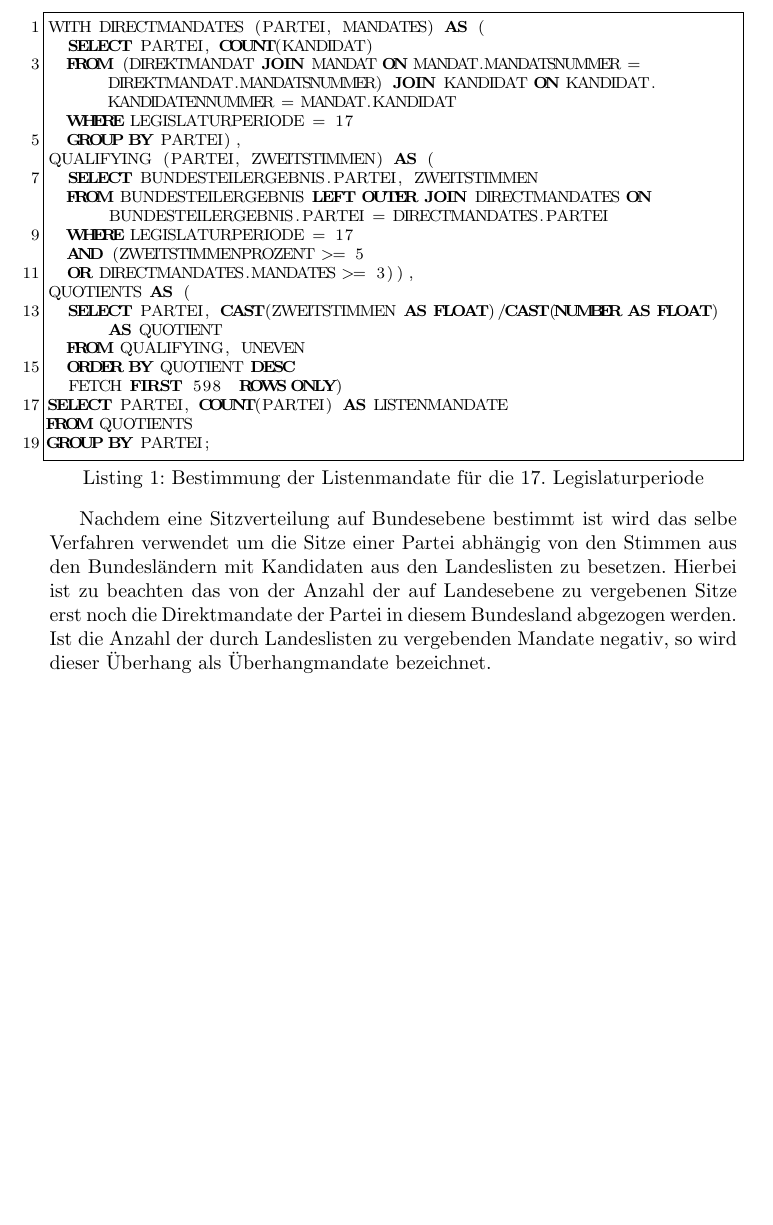
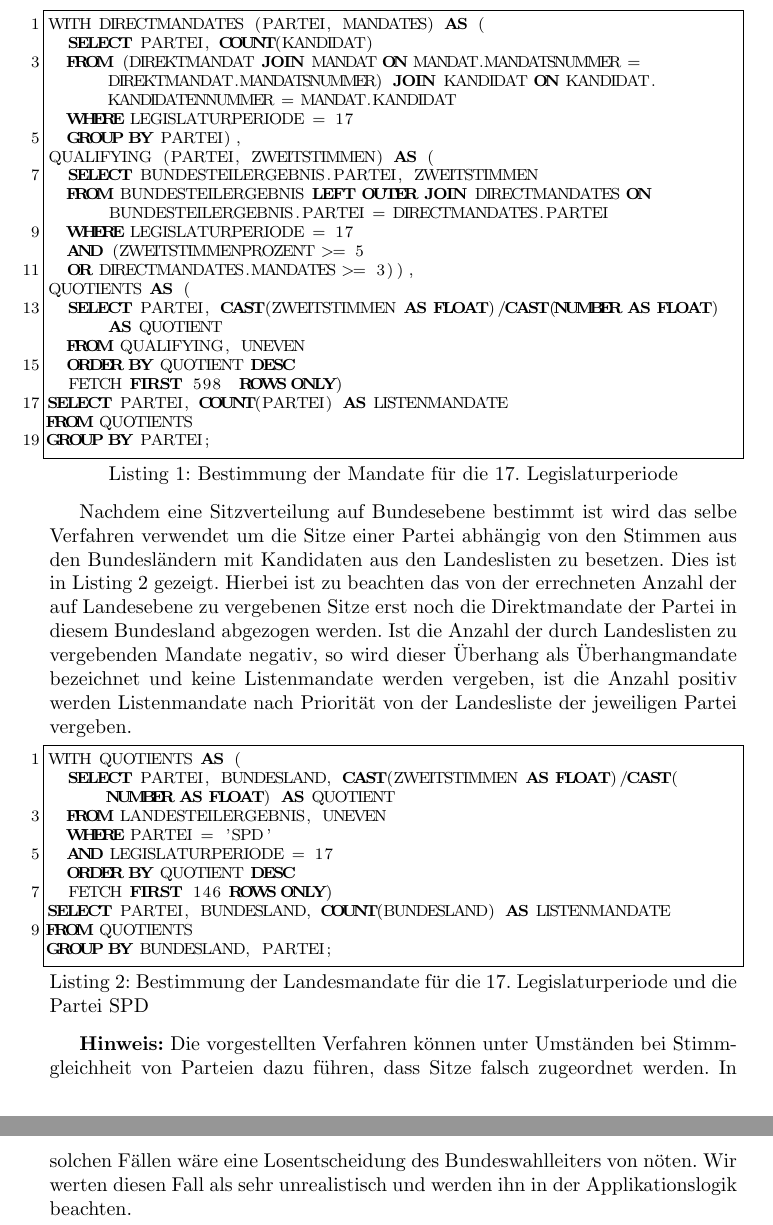
Before and after one commit to muehlbau/Wahlsystem, a LaTeX document (dokumentation.tex): part of page 13 of 17 before the commit and two parts of pages 13 and 14 of 18 after it, the two joined at a grey line, cut so that both start at the same text, the shorter picture padded with empty space. Compiled offline with pdfLaTeX.

Commit message:
added landeslistenberechnung

```diff
--- a/dokumentation.tex
+++ b/dokumentation.tex
@@ -379,7 +379,7 @@ tabsize=2,	                % sets default tabsize to 2 spaces
 captionpos=b,                   % sets the caption-position to bottom
 breaklines=true                % sets automatic line breaking
 }
-\begin{lstlisting}[caption=Bestimmung der Listenmandate für die 17. Legislaturperiode]
+\begin{lstlisting}[caption=Bestimmung der Mandate für die 17. Legislaturperiode]
 WITH DIRECTMANDATES (PARTEI, MANDATES) AS (
 	SELECT PARTEI, COUNT(KANDIDAT)
 	FROM (DIREKTMANDAT JOIN MANDAT ON MANDAT.MANDATSNUMMER = DIREKTMANDAT.MANDATSNUMMER) JOIN KANDIDAT ON KANDIDAT.KANDIDATENNUMMER = MANDAT.KANDIDAT
@@ -401,7 +401,22 @@ FROM QUOTIENTS
 GROUP BY PARTEI;
 \end{lstlisting}
 
-Nachdem eine Sitzverteilung auf Bundesebene bestimmt ist wird das selbe Verfahren verwendet um die Sitze einer Partei abhängig von den Stimmen aus den Bundesländern mit Kandidaten aus den Landeslisten zu besetzen. Hierbei ist zu beachten das von der Anzahl der auf Landesebene zu vergebenen Sitze erst noch die Direktmandate der Partei in diesem Bundesland abgezogen werden. Ist die Anzahl der durch Landeslisten zu vergebenden Mandate negativ, so wird dieser Überhang als Überhangmandate bezeichnet.
+Nachdem eine Sitzverteilung auf Bundesebene bestimmt ist wird das selbe Verfahren verwendet um die Sitze einer Partei abhängig von den Stimmen aus den Bundesländern mit Kandidaten aus den Landeslisten zu besetzen. Dies ist in Listing 2 gezeigt. Hierbei ist zu beachten das von der errechneten Anzahl der auf Landesebene zu vergebenen Sitze erst noch die Direktmandate der Partei in diesem Bundesland abgezogen werden. Ist die Anzahl der durch Landeslisten zu vergebenden Mandate negativ, so wird dieser Überhang als Überhangmandate bezeichnet und keine Listenmandate werden vergeben, ist die Anzahl positiv werden Listenmandate nach Priorität von der Landesliste der jeweiligen Partei vergeben.
+
+\begin{lstlisting}[caption=Bestimmung der Landesmandate für die 17. Legislaturperiode und die Partei SPD]
+WITH QUOTIENTS AS (
+	SELECT PARTEI, BUNDESLAND, CAST(ZWEITSTIMMEN AS FLOAT)/CAST(NUMBER AS FLOAT) AS QUOTIENT
+	FROM LANDESTEILERGEBNIS, UNEVEN
+	WHERE PARTEI = 'SPD'
+	AND LEGISLATURPERIODE = 17
+	ORDER BY QUOTIENT DESC
+	FETCH FIRST 146 ROWS ONLY)
+SELECT PARTEI, BUNDESLAND, COUNT(BUNDESLAND) AS LISTENMANDATE
+FROM QUOTIENTS
+GROUP BY BUNDESLAND, PARTEI;
+\end{lstlisting}
+
+\textbf{Hinweis:} Die vorgestellten Verfahren können unter Umständen bei Stimmgleichheit von Parteien dazu führen, dass Sitze falsch zugeordnet werden. In solchen Fällen wäre eine Losentscheidung des Bundeswahlleiters von nöten.  Wir werten diesen Fall als sehr unrealistisch und werden ihn in der Applikationslogik beachten.
 
 \addappheadtotoc
 \appendix
```
Also changed, not shown: dokumentation.pdf.
